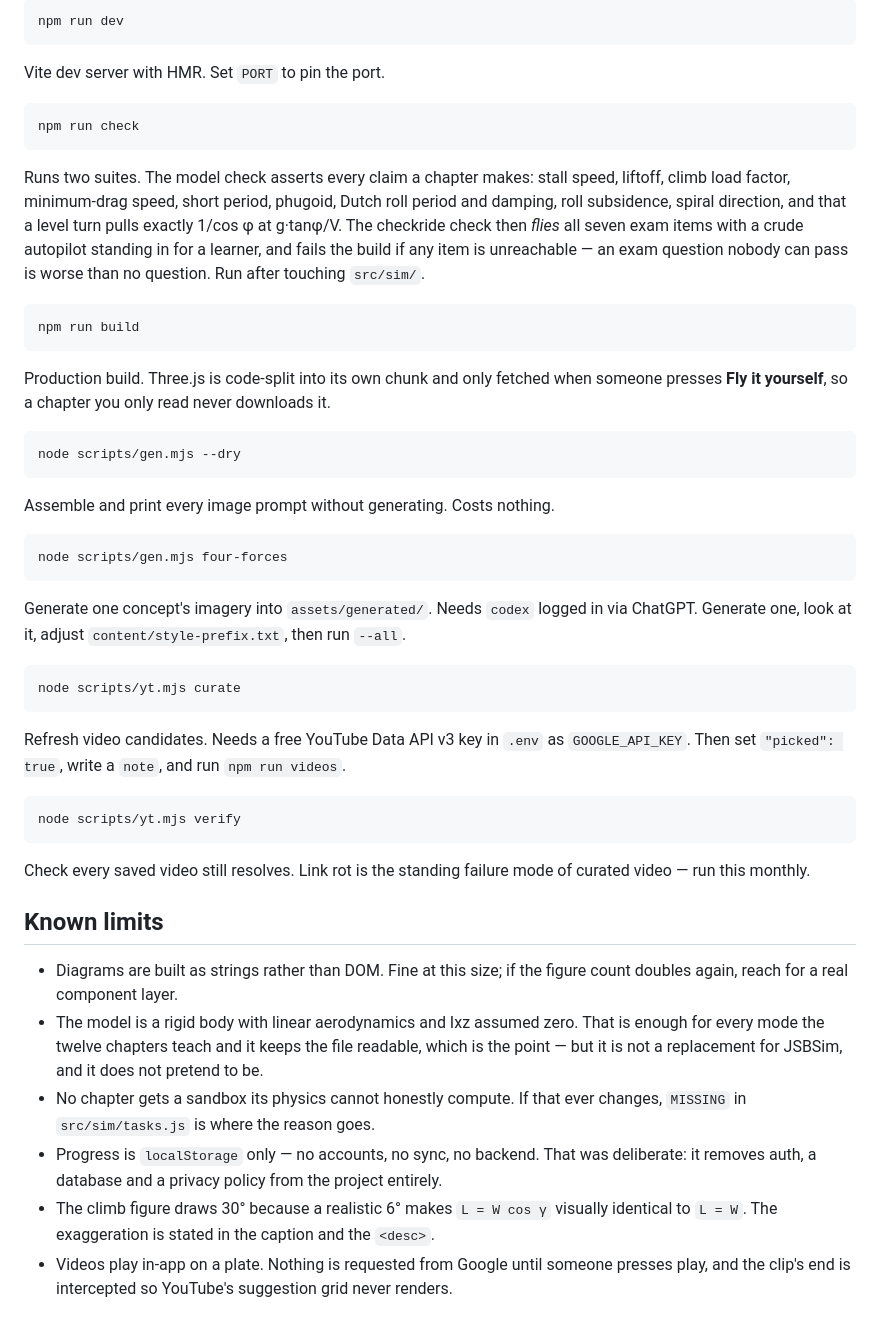
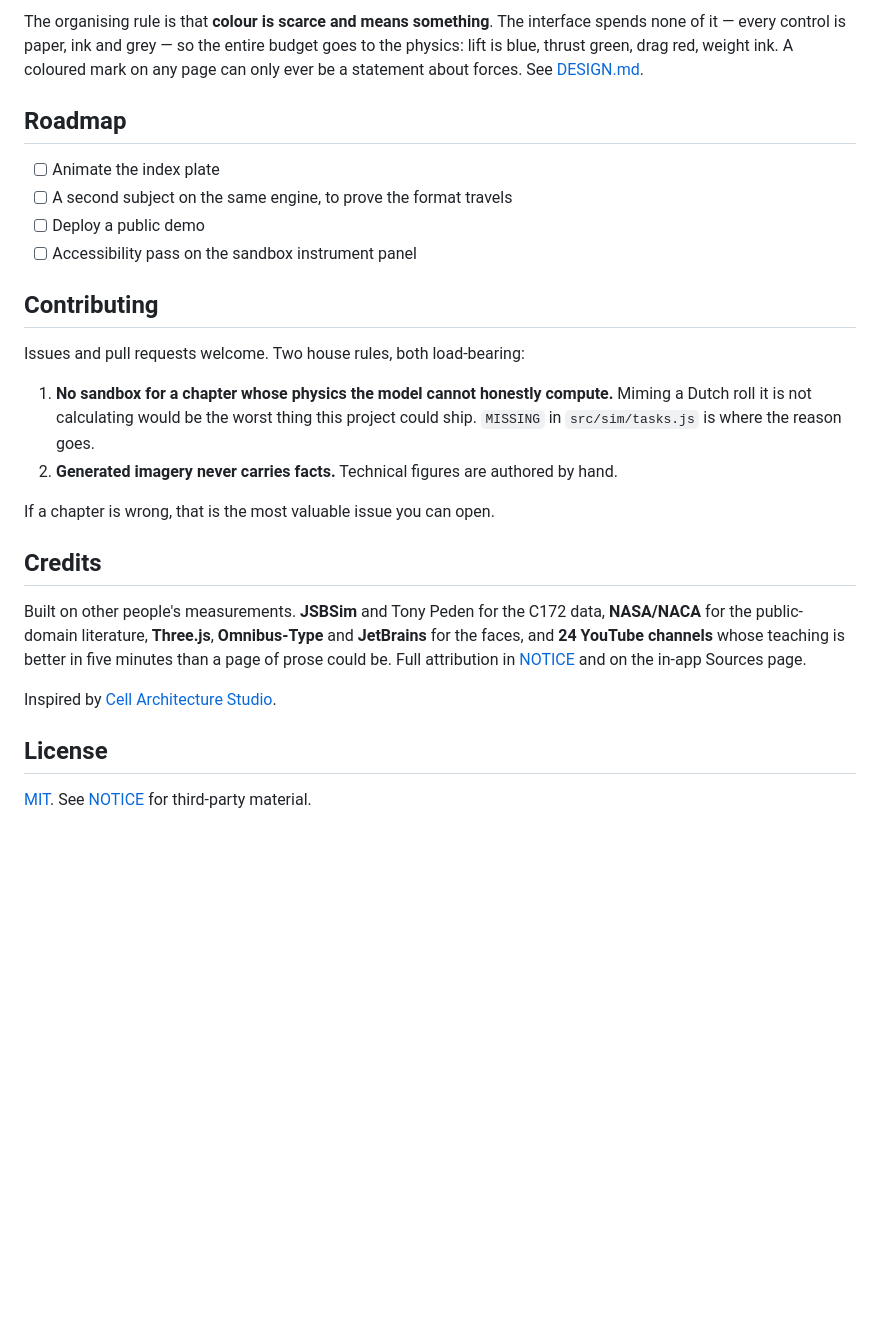
Before and after one commit to keiken-shin/flight-dynamics, a Markdown page: README.md, the part around one of its changes. GitHub-like rendering; blank space fills up the shorter version.

````diff
--- a/README.md
+++ b/README.md
@@ -95,60 +140,36 @@ measures them and compares them with theory on every run.
 
-```bash
-npm run dev
-```
-Vite dev server with HMR. Set `PORT` to pin the port.
+The organising rule is that **colour is scarce and means something**. The interface spends none
+of it — every control is paper, ink and grey — so the entire budget goes to the physics: lift is
+blue, thrust green, drag red, weight ink. A coloured mark on any page can only ever be a
+statement about forces. See [DESIGN.md](DESIGN.md).
 
-```bash
-npm run check
-```
-Runs two suites. The model check asserts every claim a chapter makes: stall speed,
-liftoff, climb load factor, minimum-drag speed, short period, phugoid, Dutch roll period
-and damping, roll subsidence, spiral direction, and that a level turn pulls exactly
-1/cos φ at g·tanφ/V. The checkride check then *flies* all seven exam items with a crude
-autopilot standing in for a learner, and fails the build if any item is unreachable — an
-exam question nobody can pass is worse than no question. Run after touching `src/sim/`.
+## Roadmap
 
-```bash
-npm run build
-```
-Production build. Three.js is code-split into its own chunk and only fetched when someone
-presses **Fly it yourself**, so a chapter you only read never downloads it.
+- [ ] Animate the index plate
+- [ ] A second subject on the same engine, to prove the format travels
+- [ ] Deploy a public demo
+- [ ] Accessibility pass on the sandbox instrument panel
 
-```bash
-node scripts/gen.mjs --dry
-```
-Assemble and print every image prompt without generating. Costs nothing.
+## Contributing
 
-```bash
-node scripts/gen.mjs four-forces
-```
-Generate one concept's imagery into `assets/generated/`. Needs `codex` logged in via
-ChatGPT. Generate one, look at it, adjust `content/style-prefix.txt`, then run `--all`.
+Issues and pull requests welcome. Two house rules, both load-bearing:
 
-```bash
-node scripts/yt.mjs curate
-```
-Refresh video candidates. Needs a free YouTube Data API v3 key in `.env` as
-`GOOGLE_API_KEY`. Then set `"picked": true`, write a `note`, and run `npm run videos`.
+1. **No sandbox for a chapter whose physics the model cannot honestly compute.** Miming a Dutch
+   roll it is not calculating would be the worst thing this project could ship. `MISSING` in
+   `src/sim/tasks.js` is where the reason goes.
+2. **Generated imagery never carries facts.** Technical figures are authored by hand.
 
-```bash
-node scripts/yt.mjs verify
-```
-Check every saved video still resolves. Link rot is the standing failure mode of
-curated video — run this monthly.
+If a chapter is wrong, that is the most valuable issue you can open.
 
-## Known limits
+## Credits
 
-- Diagrams are built as strings rather than DOM. Fine at this size; if the figure count
-  doubles again, reach for a real component layer.
-- The model is a rigid body with linear aerodynamics and Ixz assumed zero. That is enough
-  for every mode the twelve chapters teach and it keeps the file readable, which is the
-  point — but it is not a replacement for JSBSim, and it does not pretend to be.
-- No chapter gets a sandbox its physics cannot honestly compute. If that ever changes,
-  `MISSING` in `src/sim/tasks.js` is where the reason goes.
-- Progress is `localStorage` only — no accounts, no sync, no backend. That was deliberate:
-  it removes auth, a database and a privacy policy from the project entirely.
-- The climb figure draws 30° because a realistic 6° makes `L = W cos γ` visually
-  identical to `L = W`. The exaggeration is stated in the caption and the `<desc>`.
-- Videos play in-app on a plate. Nothing is requested from Google until someone presses
-  play, and the clip's end is intercepted so YouTube's suggestion grid never renders.
+Built on other people's measurements. **JSBSim** and Tony Peden for the C172 data,
+**NASA/NACA** for the public-domain literature, **Three.js**, **Omnibus-Type** and **JetBrains**
+for the faces, and **24 YouTube channels** whose teaching is better in five minutes than a page
+of prose could be. Full attribution in [NOTICE](NOTICE) and on the in-app Sources page.
+
+Inspired by [Cell Architecture Studio](https://github.com/cclank/cell-architecture-studio).
+
+## License
+
+[MIT](LICENSE). See [NOTICE](NOTICE) for third-party material.
````
Also changed, not shown: other parts of README.md (+120 -75 lines).
